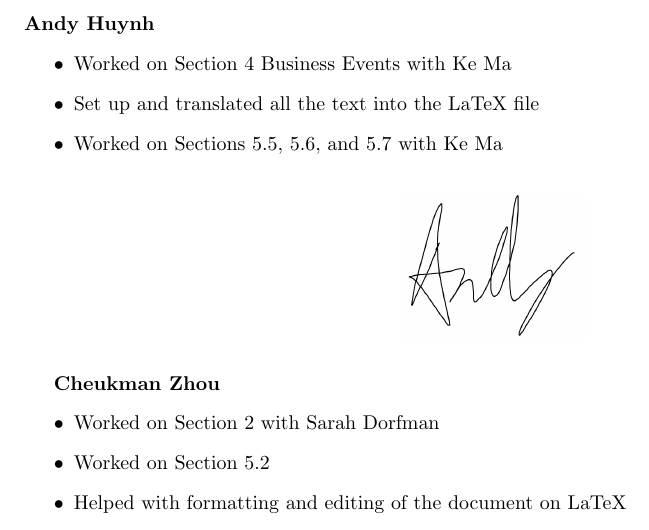
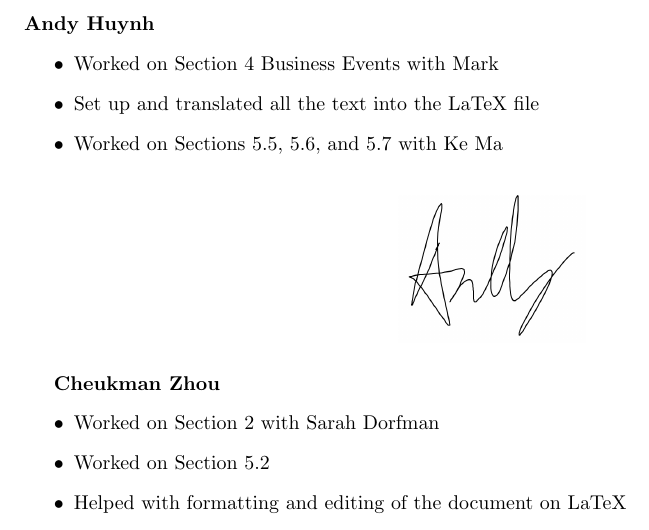
Before and after one commit to AH-Huynh942/3A03_What_Is_This_App, a LaTeX document (SE3A04_D3_index.tex, which reads DivisionOfLabor/Labor.tex): part of page 3 of 4, cut so that both start at the same text. Compiled offline with pdfLaTeX.

Commit message:
trying solve mark's git hub problem

```diff
--- a/DivisionOfLabor/Labor.tex
+++ b/DivisionOfLabor/Labor.tex
@@ -5,7 +5,7 @@
 
 \textbf{Andy Huynh}
 \begin{itemize}
-    \item Worked on Section 4 Business Events with Ke Ma
+    \item Worked on Section 4 Business Events with Mark
     \item Set up and translated all the text into the LaTeX file
     \item Worked on Sections 5.5, 5.6, and 5.7 with Ke Ma
 \end{itemize}
```
Also changed, not shown: 1 other file.
